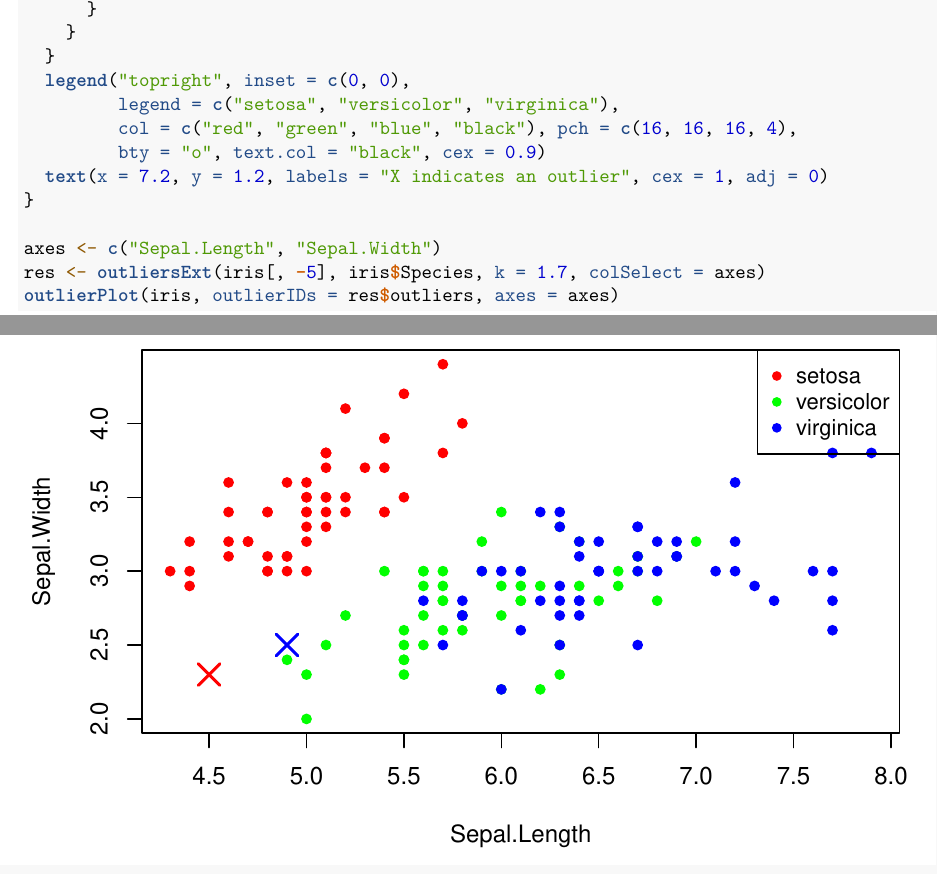
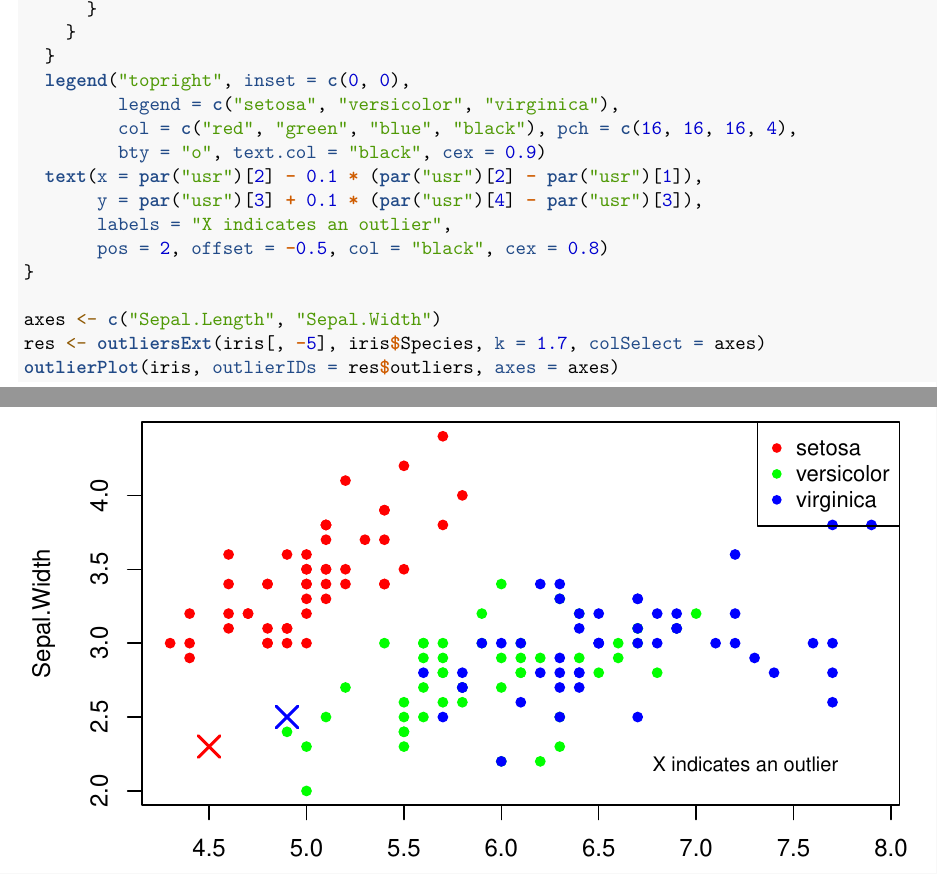
Before and after one commit to Kushalpiya/Programming-for-Data-Science-Kushal, an R Markdown document (22116852.Rmd): two parts of pages 9 and 10 of 10, joined at a grey line, cut so that both start at the same text. Rendered offline with R 4.5, knitr and Pandoc, then LaTeX, with nearby package versions; common packages that the code uses without loading them are loaded.

Commit message:
Final Commit

```diff
--- a/22116852.Rmd
+++ b/22116852.Rmd
@@ -283,7 +283,10 @@ outlierPlot <- function(x, outlierIDs = NULL,
          legend = c("setosa", "versicolor", "virginica"),
          col = c("red", "green", "blue", "black"), pch = c(16, 16, 16, 4),
          bty = "o", text.col = "black", cex = 0.9)
-  text(x = 7.2, y = 1.2, labels = "X indicates an outlier", cex = 1, adj = 0)
+  text(x = par("usr")[2] - 0.1 * (par("usr")[2] - par("usr")[1]),
+       y = par("usr")[3] + 0.1 * (par("usr")[4] - par("usr")[3]),
+       labels = "X indicates an outlier",
+       pos = 2, offset = -0.5, col = "black", cex = 0.8)
 }
 
 axes <- c("Sepal.Length", "Sepal.Width")
```
